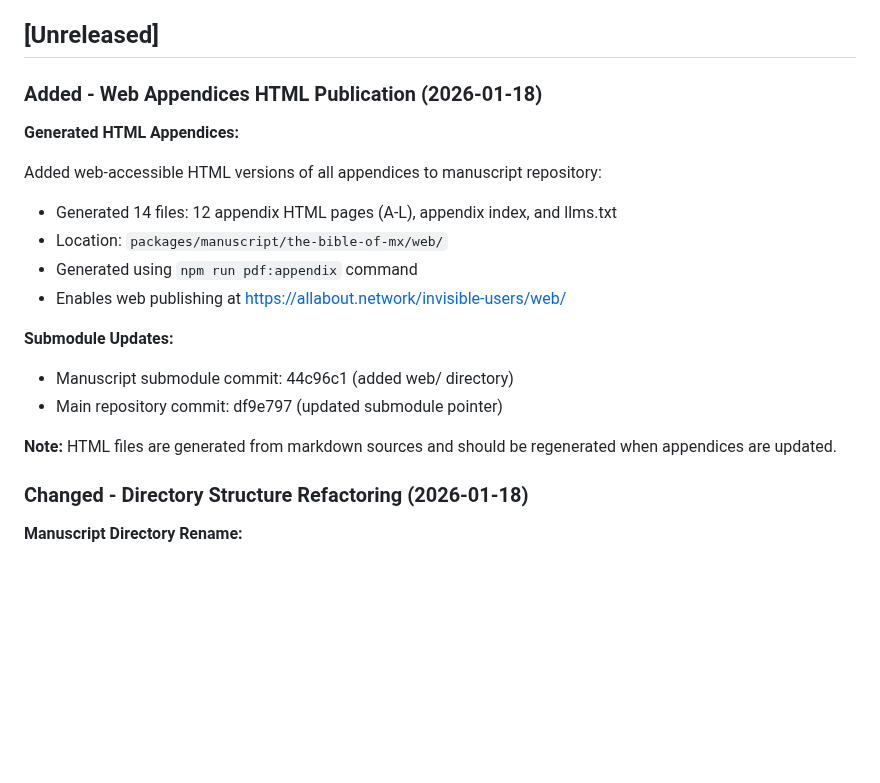
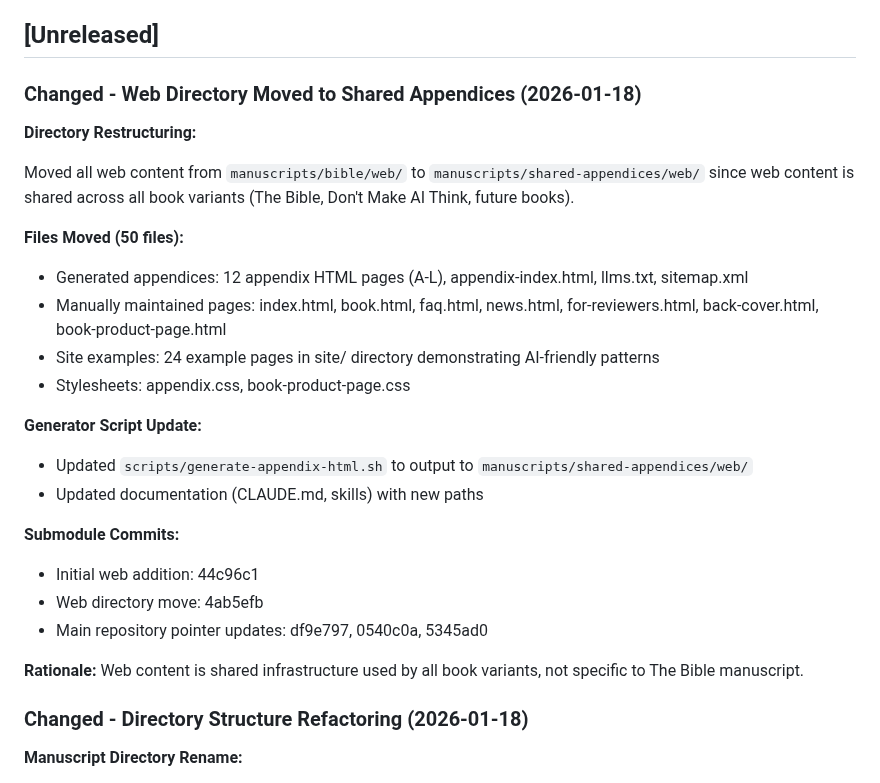
Before and after one commit to ddttom/invisible-users, a Markdown page: CHANGELOG.md, the part around the change. Rendered like a GitHub page; blank space fills up the shorter version.

Commit message:
Update CHANGELOG with web directory restructuring details

```diff
--- a/CHANGELOG.md
+++ b/CHANGELOG.md
@@ -9,23 +9,31 @@ and this project adheres to [Semantic Versioning](https://semver.org/spec/v2.0.0
 
 ## [Unreleased]
 
-### Added - Web Appendices HTML Publication (2026-01-18)
+### Changed - Web Directory Moved to Shared Appendices (2026-01-18)
 
-**Generated HTML Appendices:**
+**Directory Restructuring:**
 
-Added web-accessible HTML versions of all appendices to manuscript repository:
+Moved all web content from `manuscripts/bible/web/` to `manuscripts/shared-appendices/web/` since web content is shared across all book variants (The Bible, Don't Make AI Think, future books).
 
-- Generated 14 files: 12 appendix HTML pages (A-L), appendix index, and llms.txt
-- Location: `packages/manuscript/the-bible-of-mx/web/`
-- Generated using `npm run pdf:appendix` command
-- Enables web publishing at <https://allabout.network/invisible-users/web/>
+**Files Moved (50 files):**
 
-**Submodule Updates:**
+- Generated appendices: 12 appendix HTML pages (A-L), appendix-index.html, llms.txt, sitemap.xml
+- Manually maintained pages: index.html, book.html, faq.html, news.html, for-reviewers.html, back-cover.html, book-product-page.html
+- Site examples: 24 example pages in site/ directory demonstrating AI-friendly patterns
+- Stylesheets: appendix.css, book-product-page.css
 
-- Manuscript submodule commit: 44c96c1 (added web/ directory)
-- Main repository commit: df9e797 (updated submodule pointer)
+**Generator Script Update:**
 
-**Note:** HTML files are generated from markdown sources and should be regenerated when appendices are updated.
+- Updated `scripts/generate-appendix-html.sh` to output to `manuscripts/shared-appendices/web/`
+- Updated documentation (CLAUDE.md, skills) with new paths
+
+**Submodule Commits:**
+
+- Initial web addition: 44c96c1
+- Web directory move: 4ab5efb
+- Main repository pointer updates: df9e797, 0540c0a, 5345ad0
+
+**Rationale:** Web content is shared infrastructure used by all book variants, not specific to The Bible manuscript.
 
 ### Changed - Directory Structure Refactoring (2026-01-18)
 
```
